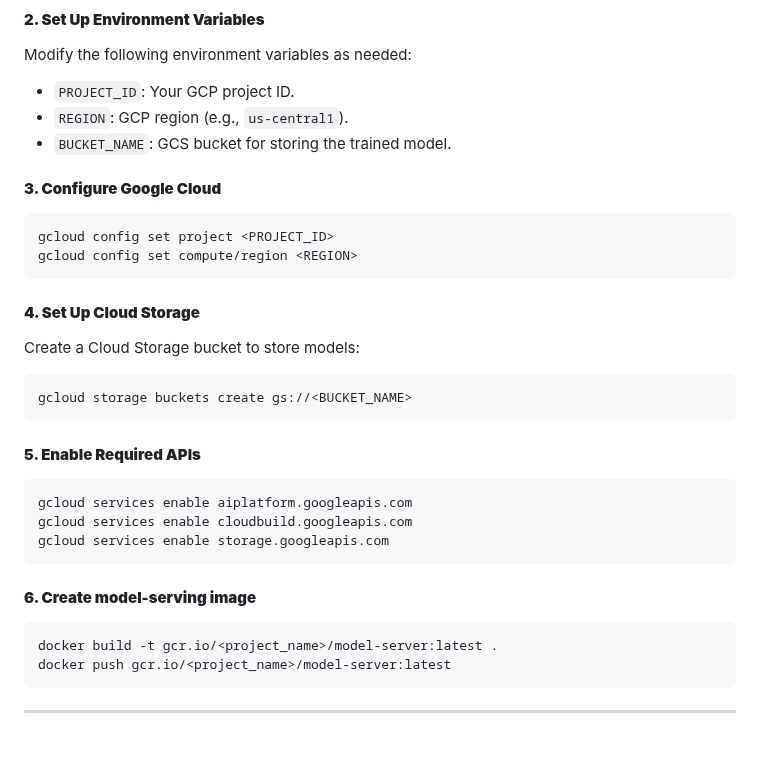
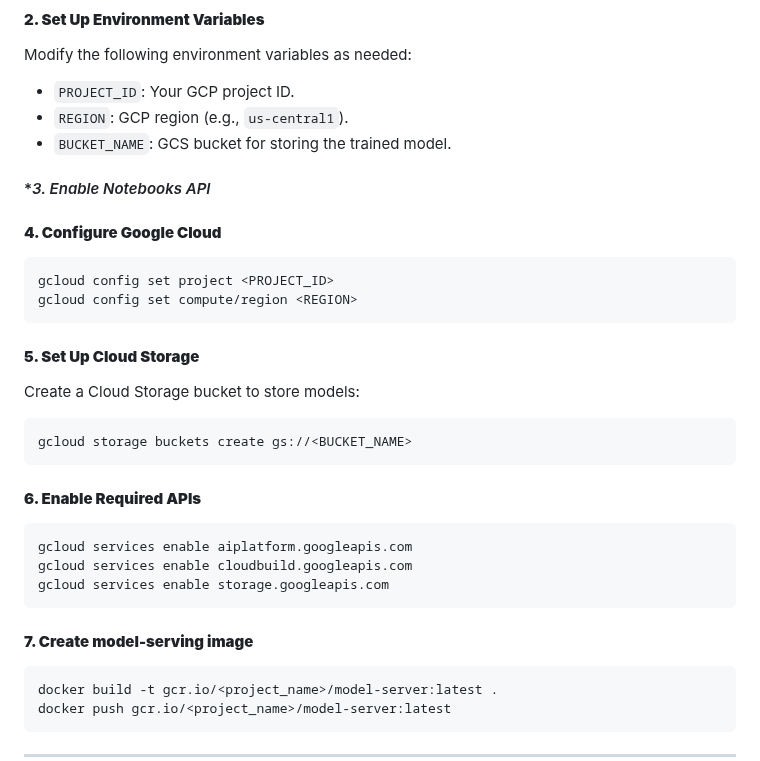
Before and after one commit to MLOps-BlueBikes/PedalPulse, a Markdown page: gcpdeploy/README.md, the part around the change. GitHub-like rendering; blank space fills up the shorter version.

````diff
--- a/gcpdeploy/README.md
+++ b/gcpdeploy/README.md
@@ -86,27 +86,27 @@ Modify the following environment variables as needed:
 - `PROJECT_ID`: Your GCP project ID.
 - `REGION`: GCP region (e.g., `us-central1`).
 - `BUCKET_NAME`: GCS bucket for storing the trained model.
-
-#### **3. Configure Google Cloud**
+#### **3. Enable Notebooks API*
+#### **4. Configure Google Cloud**
 ```bash
 gcloud config set project <PROJECT_ID>
 gcloud config set compute/region <REGION>
 ```
 
-#### **4. Set Up Cloud Storage**
+#### **5. Set Up Cloud Storage**
 Create a Cloud Storage bucket to store models:
 ```bash
 gcloud storage buckets create gs://<BUCKET_NAME>
 ```
 
-#### **5. Enable Required APIs**
+#### **6. Enable Required APIs**
 ```bash
 gcloud services enable aiplatform.googleapis.com
 gcloud services enable cloudbuild.googleapis.com
 gcloud services enable storage.googleapis.com
 ```
 
-#### **6. Create model-serving image**
+#### **7. Create model-serving image**
 ```bash
 docker build -t gcr.io/<project_name>/model-server:latest .
 docker push gcr.io/<project_name>/model-server:latest
````
